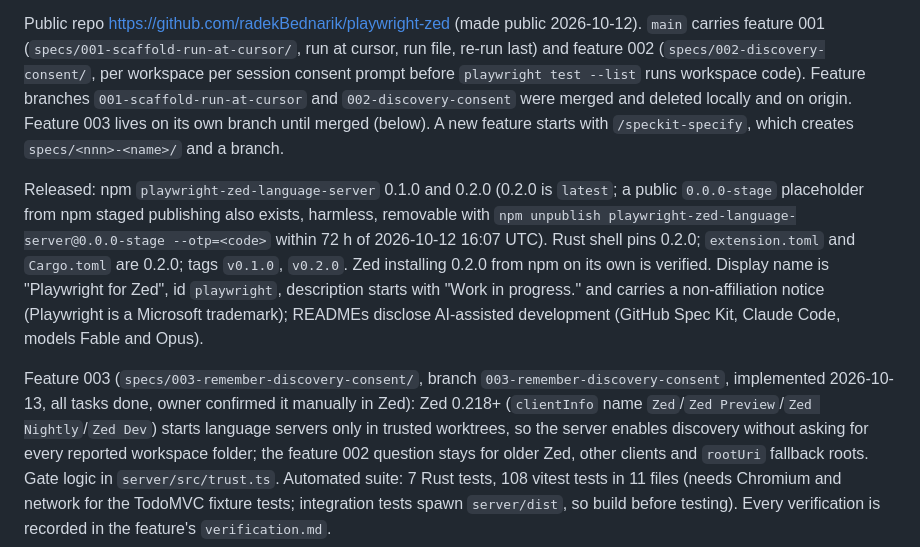
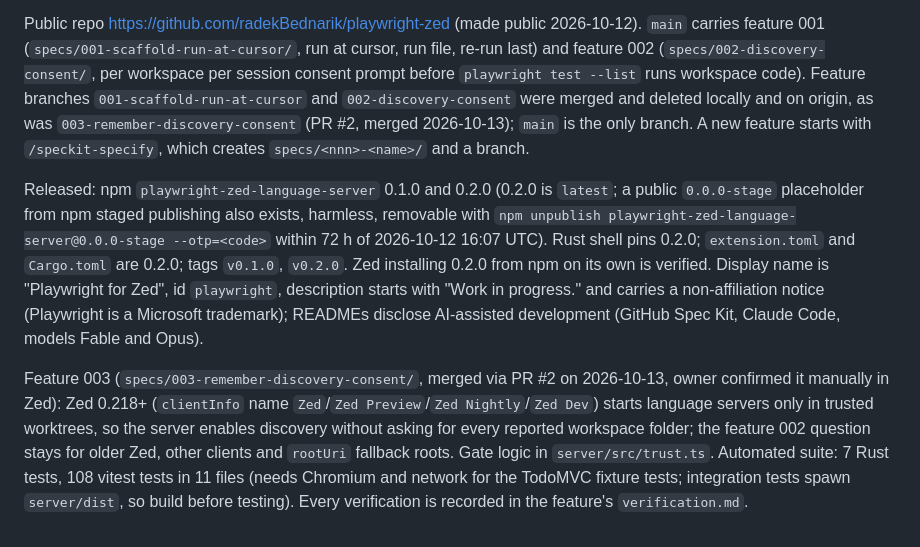
Before and after one commit to radekBednarik/playwright-zed, a Markdown page: .claude/memory/playwright-zed-project.md, the part around the change. Drawn GitHub-style.

Commit message:
docs: project memory records feature 003 merge
Co-Authored-By: Claude Opus 5.5 <noreply@anthropic.com>

```diff
--- a/.claude/memory/playwright-zed-project.md
+++ b/.claude/memory/playwright-zed-project.md
@@ -10,7 +10,8 @@ carries feature 001 (`specs/001-scaffold-run-at-cursor/`,
 run at cursor, run file, re-run last) and feature 002 (`specs/002-discovery-consent/`, per
 workspace per session consent prompt before `playwright test --list` runs workspace code).
 Feature branches `001-scaffold-run-at-cursor` and `002-discovery-consent` were merged and
-deleted locally and on origin. Feature 003 lives on its own branch until merged (below). A new feature starts with `/speckit-specify`, which creates `specs/<nnn>-<name>/` and a branch.
+deleted locally and on origin, as was `003-remember-discovery-consent` (PR #2,
+merged 2026-10-13); `main` is the only branch. A new feature starts with `/speckit-specify`, which creates `specs/<nnn>-<name>/` and a branch.
 
 Released: npm `playwright-zed-language-server` 0.1.0 and 0.2.0 (0.2.0 is `latest`; a public
 `0.0.0-stage` placeholder from npm staged publishing also exists, harmless, removable with
@@ -21,8 +22,8 @@ is "Playwright for Zed", id `playwright`, description starts with "Work in progr
 carries a non-affiliation notice (Playwright is a Microsoft trademark); READMEs disclose
 AI-assisted development (GitHub Spec Kit, Claude Code, models Fable and Opus).
 
-Feature 003 (`specs/003-remember-discovery-consent/`, branch `003-remember-discovery-consent`,
-implemented 2026-10-13, all tasks done, owner confirmed it manually in Zed): Zed 0.218+
+Feature 003 (`specs/003-remember-discovery-consent/`, merged via PR #2 on 2026-10-13, owner
+confirmed it manually in Zed): Zed 0.218+
 (`clientInfo` name `Zed`/`Zed Preview`/`Zed Nightly`/`Zed Dev`) starts language servers only in
 trusted worktrees, so the server enables discovery without asking for every reported
 workspace folder; the feature 002 question stays for older Zed, other clients and `rootUri`
```
